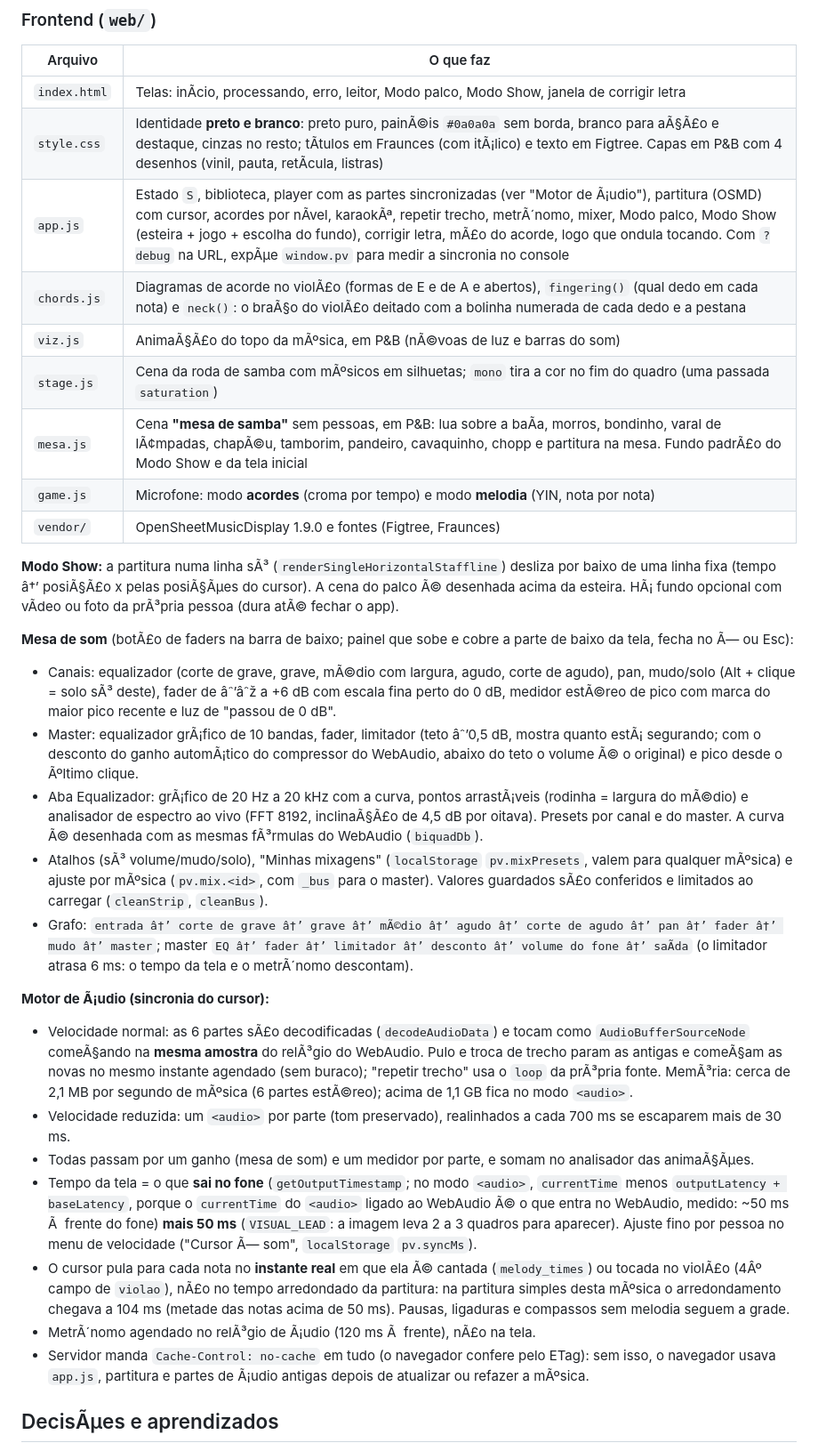
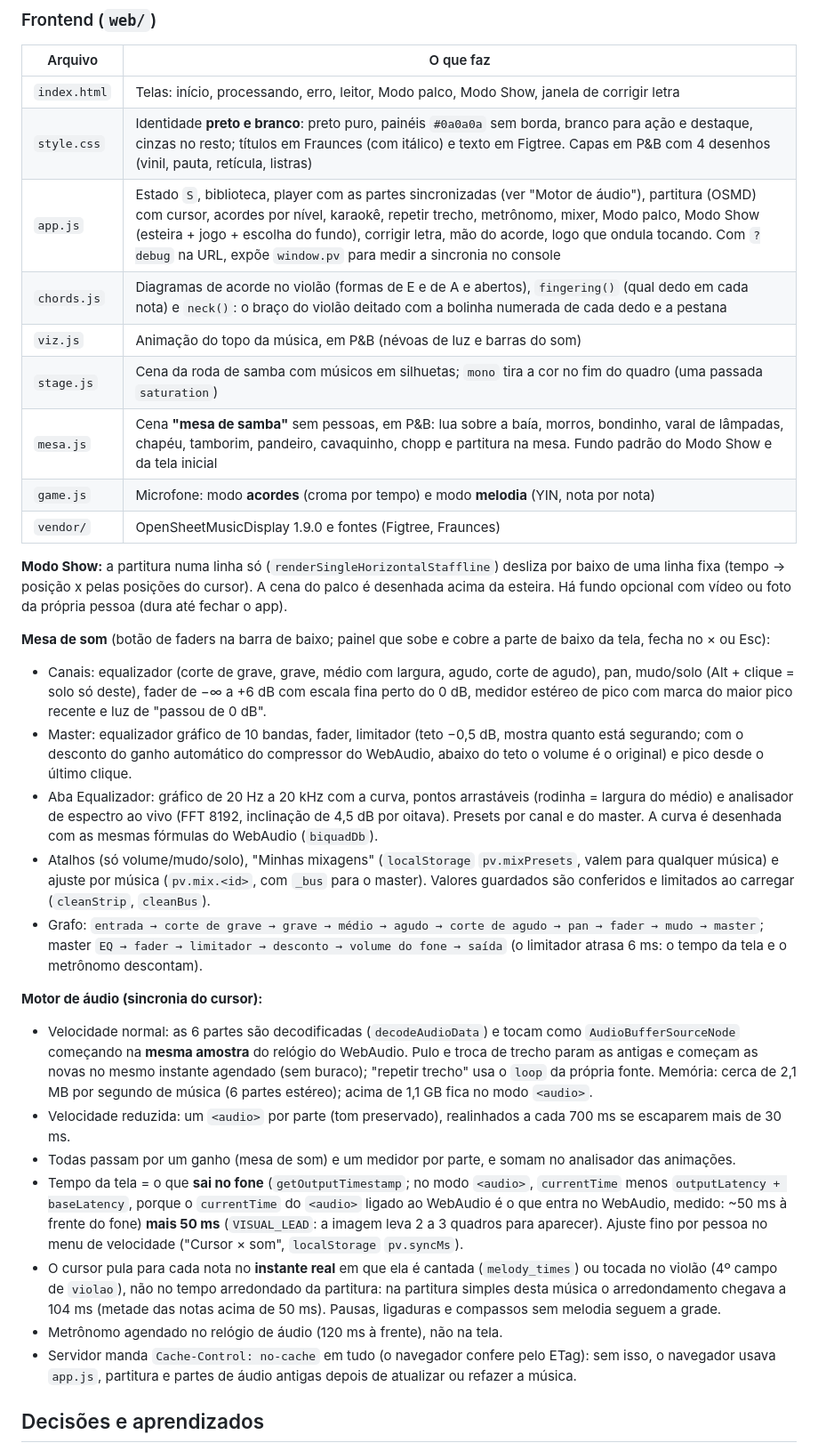
Before and after one commit to yanbnt/soundStudy, a Markdown page: PROJETO.md, the part around one of its changes. Shown at 89% size. GitHub-like rendering.

```diff
--- a/PROJETO.md
+++ b/PROJETO.md
@@ -57,33 +57,33 @@ Acordes por tempo usam Viterbi com custo de troca por posiÃ§Ã£o no compasso
 
 | Arquivo | O que faz |
 | --- | --- |
-| `index.html` | Telas: inÃ­cio, processando, erro, leitor, Modo palco, Modo Show, janela de corrigir letra |
-| `style.css` | Identidade **preto e branco**: preto puro, painÃ©is `#0a0a0a` sem borda, branco para aÃ§Ã£o e destaque, cinzas no resto; tÃ­tulos em Fraunces (com itÃ¡lico) e texto em Figtree. Capas em P&B com 4 desenhos (vinil, pauta, retÃ­cula, listras) |
-| `app.js` | Estado `S`, biblioteca, player com as partes sincronizadas (ver "Motor de Ã¡udio"), partitura (OSMD) com cursor, acordes por nÃ­vel, karaokÃª, repetir trecho, metrÃ´nomo, mixer, Modo palco, Modo Show (esteira + jogo + escolha do fundo), corrigir letra, mÃ£o do acorde, logo que ondula tocando. Com `?debug` na URL, expÃµe `window.pv` para medir a sincronia no console |
-| `chords.js` | Diagramas de acorde no violÃ£o (formas de E e de A e abertos), `fingering()` (qual dedo em cada nota) e `neck()`: o braÃ§o do violÃ£o deitado com a bolinha numerada de cada dedo e a pestana |
-| `viz.js` | AnimaÃ§Ã£o do topo da mÃºsica, em P&B (nÃ©voas de luz e barras do som) |
-| `stage.js` | Cena da roda de samba com mÃºsicos em silhuetas; `mono` tira a cor no fim do quadro (uma passada `saturation`) |
-| `mesa.js` | Cena **"mesa de samba"** sem pessoas, em P&B: lua sobre a baÃ­a, morros, bondinho, varal de lÃ¢mpadas, chapÃ©u, tamborim, pandeiro, cavaquinho, chopp e partitura na mesa. Fundo padrÃ£o do Modo Show e da tela inicial |
+| `index.html` | Telas: início, processando, erro, leitor, Modo palco, Modo Show, janela de corrigir letra |
+| `style.css` | Identidade **preto e branco**: preto puro, painéis `#0a0a0a` sem borda, branco para ação e destaque, cinzas no resto; títulos em Fraunces (com itálico) e texto em Figtree. Capas em P&B com 4 desenhos (vinil, pauta, retícula, listras) |
+| `app.js` | Estado `S`, biblioteca, player com as partes sincronizadas (ver "Motor de áudio"), partitura (OSMD) com cursor, acordes por nível, karaokê, repetir trecho, metrônomo, mixer, Modo palco, Modo Show (esteira + jogo + escolha do fundo), corrigir letra, mão do acorde, logo que ondula tocando. Com `?debug` na URL, expõe `window.pv` para medir a sincronia no console |
+| `chords.js` | Diagramas de acorde no violão (formas de E e de A e abertos), `fingering()` (qual dedo em cada nota) e `neck()`: o braço do violão deitado com a bolinha numerada de cada dedo e a pestana |
+| `viz.js` | Animação do topo da música, em P&B (névoas de luz e barras do som) |
+| `stage.js` | Cena da roda de samba com músicos em silhuetas; `mono` tira a cor no fim do quadro (uma passada `saturation`) |
+| `mesa.js` | Cena **"mesa de samba"** sem pessoas, em P&B: lua sobre a baía, morros, bondinho, varal de lâmpadas, chapéu, tamborim, pandeiro, cavaquinho, chopp e partitura na mesa. Fundo padrão do Modo Show e da tela inicial |
 | `game.js` | Microfone: modo **acordes** (croma por tempo) e modo **melodia** (YIN, nota por nota) |
 | `vendor/` | OpenSheetMusicDisplay 1.9.0 e fontes (Figtree, Fraunces) |
 
-**Modo Show:** a partitura numa linha sÃ³ (`renderSingleHorizontalStaffline`) desliza por baixo de uma linha fixa (tempo â†’ posiÃ§Ã£o x pelas posiÃ§Ãµes do cursor). A cena do palco Ã© desenhada acima da esteira. HÃ¡ fundo opcional com vÃ­deo ou foto da prÃ³pria pessoa (dura atÃ© fechar o app).
+**Modo Show:** a partitura numa linha só (`renderSingleHorizontalStaffline`) desliza por baixo de uma linha fixa (tempo → posição x pelas posições do cursor). A cena do palco é desenhada acima da esteira. Há fundo opcional com vídeo ou foto da própria pessoa (dura até fechar o app).
 
-**Mesa de som** (botÃ£o de faders na barra de baixo; painel que sobe e cobre a parte de baixo da tela, fecha no Ã— ou Esc):
-- Canais: equalizador (corte de grave, grave, mÃ©dio com largura, agudo, corte de agudo), pan, mudo/solo (Alt + clique = solo sÃ³ deste), fader de âˆ’âˆž a +6 dB com escala fina perto do 0 dB, medidor estÃ©reo de pico com marca do maior pico recente e luz de "passou de 0 dB".
-- Master: equalizador grÃ¡fico de 10 bandas, fader, limitador (teto âˆ’0,5 dB, mostra quanto estÃ¡ segurando; com o desconto do ganho automÃ¡tico do compressor do WebAudio, abaixo do teto o volume Ã© o original) e pico desde o Ãºltimo clique.
-- Aba Equalizador: grÃ¡fico de 20 Hz a 20 kHz com a curva, pontos arrastÃ¡veis (rodinha = largura do mÃ©dio) e analisador de espectro ao vivo (FFT 8192, inclinaÃ§Ã£o de 4,5 dB por oitava). Presets por canal e do master. A curva Ã© desenhada com as mesmas fÃ³rmulas do WebAudio (`biquadDb`).
-- Atalhos (sÃ³ volume/mudo/solo), "Minhas mixagens" (`localStorage` `pv.mixPresets`, valem para qualquer mÃºsica) e ajuste por mÃºsica (`pv.mix.<id>`, com `_bus` para o master). Valores guardados sÃ£o conferidos e limitados ao carregar (`cleanStrip`, `cleanBus`).
-- Grafo: `entrada â†’ corte de grave â†’ grave â†’ mÃ©dio â†’ agudo â†’ corte de agudo â†’ pan â†’ fader â†’ mudo â†’ master`; master `EQ â†’ fader â†’ limitador â†’ desconto â†’ volume do fone â†’ saÃ­da` (o limitador atrasa 6 ms: o tempo da tela e o metrÃ´nomo descontam).
+**Mesa de som** (botão de faders na barra de baixo; painel que sobe e cobre a parte de baixo da tela, fecha no × ou Esc):
+- Canais: equalizador (corte de grave, grave, médio com largura, agudo, corte de agudo), pan, mudo/solo (Alt + clique = solo só deste), fader de −∞ a +6 dB com escala fina perto do 0 dB, medidor estéreo de pico com marca do maior pico recente e luz de "passou de 0 dB".
+- Master: equalizador gráfico de 10 bandas, fader, limitador (teto −0,5 dB, mostra quanto está segurando; com o desconto do ganho automático do compressor do WebAudio, abaixo do teto o volume é o original) e pico desde o último clique.
+- Aba Equalizador: gráfico de 20 Hz a 20 kHz com a curva, pontos arrastáveis (rodinha = largura do médio) e analisador de espectro ao vivo (FFT 8192, inclinação de 4,5 dB por oitava). Presets por canal e do master. A curva é desenhada com as mesmas fórmulas do WebAudio (`biquadDb`).
+- Atalhos (só volume/mudo/solo), "Minhas mixagens" (`localStorage` `pv.mixPresets`, valem para qualquer música) e ajuste por música (`pv.mix.<id>`, com `_bus` para o master). Valores guardados são conferidos e limitados ao carregar (`cleanStrip`, `cleanBus`).
+- Grafo: `entrada → corte de grave → grave → médio → agudo → corte de agudo → pan → fader → mudo → master`; master `EQ → fader → limitador → desconto → volume do fone → saída` (o limitador atrasa 6 ms: o tempo da tela e o metrônomo descontam).
 
-**Motor de Ã¡udio (sincronia do cursor):**
-- Velocidade normal: as 6 partes sÃ£o decodificadas (`decodeAudioData`) e tocam como `AudioBufferSourceNode` comeÃ§ando na **mesma amostra** do relÃ³gio do WebAudio. Pulo e troca de trecho param as antigas e comeÃ§am as novas no mesmo instante agendado (sem buraco); "repetir trecho" usa o `loop` da prÃ³pria fonte. MemÃ³ria: cerca de 2,1 MB por segundo de mÃºsica (6 partes estÃ©reo); acima de 1,1 GB fica no modo `<audio>`.
+**Motor de áudio (sincronia do cursor):**
+- Velocidade normal: as 6 partes são decodificadas (`decodeAudioData`) e tocam como `AudioBufferSourceNode` começando na **mesma amostra** do relógio do WebAudio. Pulo e troca de trecho param as antigas e começam as novas no mesmo instante agendado (sem buraco); "repetir trecho" usa o `loop` da própria fonte. Memória: cerca de 2,1 MB por segundo de música (6 partes estéreo); acima de 1,1 GB fica no modo `<audio>`.
 - Velocidade reduzida: um `<audio>` por parte (tom preservado), realinhados a cada 700 ms se escaparem mais de 30 ms.
-- Todas passam por um ganho (mesa de som) e um medidor por parte, e somam no analisador das animaÃ§Ãµes.
-- Tempo da tela = o que **sai no fone** (`getOutputTimestamp`; no modo `<audio>`, `currentTime` menos `outputLatency + baseLatency`, porque o `currentTime` do `<audio>` ligado ao WebAudio Ã© o que entra no WebAudio, medido: ~50 ms Ã  frente do fone) **mais 50 ms** (`VISUAL_LEAD`: a imagem leva 2 a 3 quadros para aparecer). Ajuste fino por pessoa no menu de velocidade ("Cursor Ã— som", `localStorage` `pv.syncMs`).
-- O cursor pula para cada nota no **instante real** em que ela Ã© cantada (`melody_times`) ou tocada no violÃ£o (4Âº campo de `violao`), nÃ£o no tempo arredondado da partitura: na partitura simples desta mÃºsica o arredondamento chegava a 104 ms (metade das notas acima de 50 ms). Pausas, ligaduras e compassos sem melodia seguem a grade.
-- MetrÃ´nomo agendado no relÃ³gio de Ã¡udio (120 ms Ã  frente), nÃ£o na tela.
-- Servidor manda `Cache-Control: no-cache` em tudo (o navegador confere pelo ETag): sem isso, o navegador usava `app.js`, partitura e partes de Ã¡udio antigas depois de atualizar ou refazer a mÃºsica.
+- Todas passam por um ganho (mesa de som) e um medidor por parte, e somam no analisador das animações.
+- Tempo da tela = o que **sai no fone** (`getOutputTimestamp`; no modo `<audio>`, `currentTime` menos `outputLatency + baseLatency`, porque o `currentTime` do `<audio>` ligado ao WebAudio é o que entra no WebAudio, medido: ~50 ms à frente do fone) **mais 50 ms** (`VISUAL_LEAD`: a imagem leva 2 a 3 quadros para aparecer). Ajuste fino por pessoa no menu de velocidade ("Cursor × som", `localStorage` `pv.syncMs`).
+- O cursor pula para cada nota no **instante real** em que ela é cantada (`melody_times`) ou tocada no violão (4º campo de `violao`), não no tempo arredondado da partitura: na partitura simples desta música o arredondamento chegava a 104 ms (metade das notas acima de 50 ms). Pausas, ligaduras e compassos sem melodia seguem a grade.
+- Metrônomo agendado no relógio de áudio (120 ms à frente), não na tela.
+- Servidor manda `Cache-Control: no-cache` em tudo (o navegador confere pelo ETag): sem isso, o navegador usava `app.js`, partitura e partes de áudio antigas depois de atualizar ou refazer a música.
 
-## DecisÃµes e aprendizados
+## Decisões e aprendizados
 
```
Also changed, not shown: other parts of PROJETO.md (+97 -96 lines).
